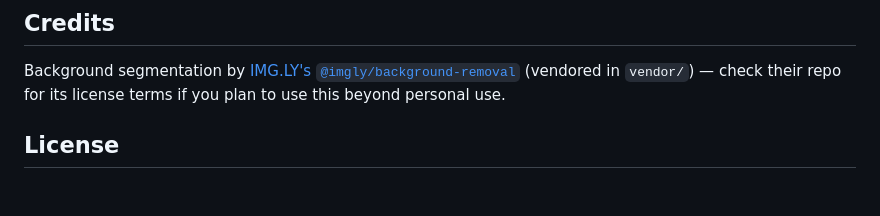
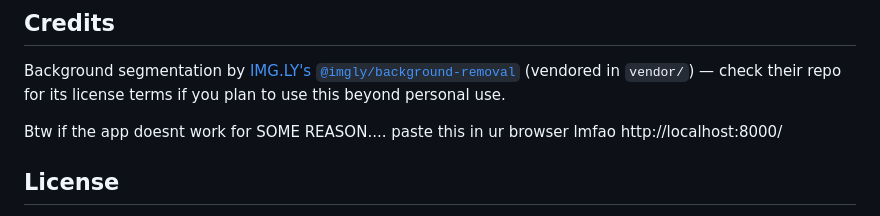
Before and after one commit to Fendionthat/BackgroundRemover, a Markdown page: README.md, the part around the change. Drawn GitHub-style; blank space fills up the shorter version.

```diff
--- a/README.md
+++ b/README.md
@@ -79,6 +79,9 @@ On click/drag it seeds a small area at the brush position, then flood-fills outw
 
 Background segmentation by [IMG.LY's `@imgly/background-removal`](https://github.com/imgly/background-removal-js) (vendored in `vendor/`) — check their repo for its license terms if you plan to use this beyond personal use.
 
+
+Btw if the app doesnt work for SOME REASON.... paste this in ur browser lmfao http://localhost:8000/
+
 ## License
 
 See [LICENSE](LICENSE). You're welcome to download, run, and modify this for your own personal use — republishing/redistributing it (as-is or modified) or claiming authorship isn't permitted.
```
